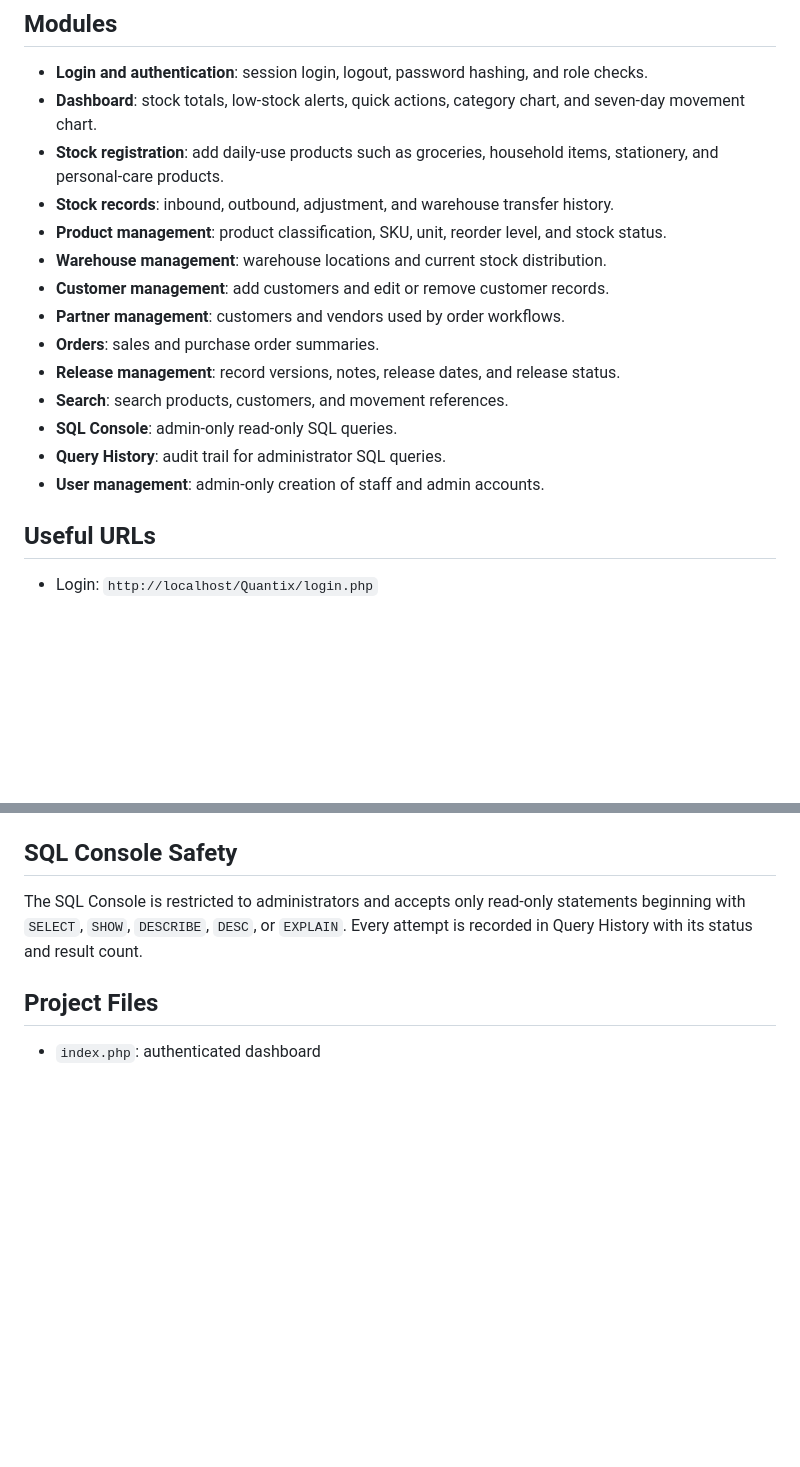
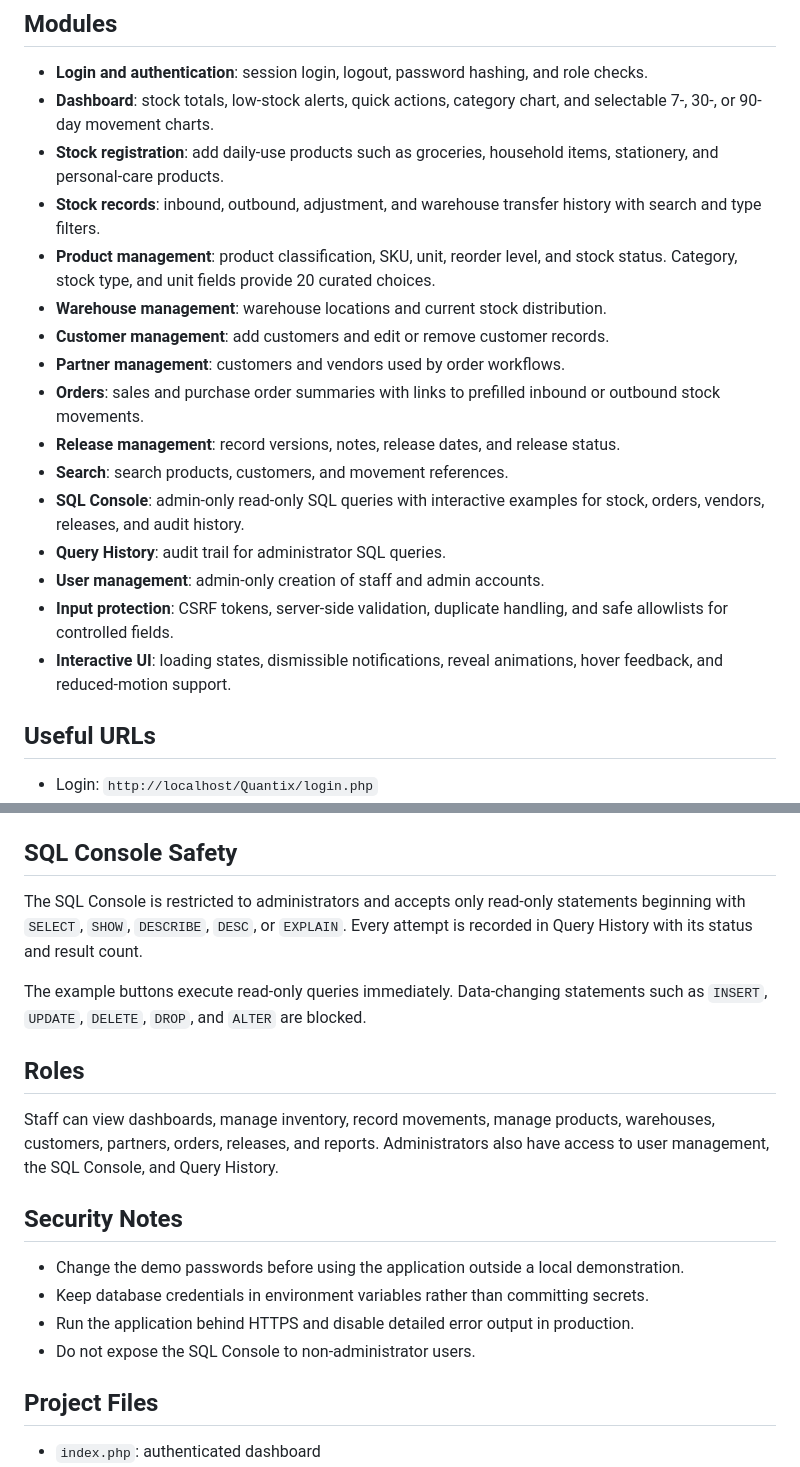
Before and after one commit to wtfnxndd/quantix, a Markdown page: README.md, 2 parts joined by grey strips. Rendered like a GitHub page; blank space fills up the shorter version.

Commit message:
Update project documentation

```diff
--- a/README.md
+++ b/README.md
@@ -35,19 +43,21 @@ Change these passwords before using Quantix outside a local demo.
 ## Modules
 
 - **Login and authentication**: session login, logout, password hashing, and role checks.
-- **Dashboard**: stock totals, low-stock alerts, quick actions, category chart, and seven-day movement chart.
+- **Dashboard**: stock totals, low-stock alerts, quick actions, category chart, and selectable 7-, 30-, or 90-day movement charts.
 - **Stock registration**: add daily-use products such as groceries, household items, stationery, and personal-care products.
-- **Stock records**: inbound, outbound, adjustment, and warehouse transfer history.
-- **Product management**: product classification, SKU, unit, reorder level, and stock status.
+- **Stock records**: inbound, outbound, adjustment, and warehouse transfer history with search and type filters.
+- **Product management**: product classification, SKU, unit, reorder level, and stock status. Category, stock type, and unit fields provide 20 curated choices.
 - **Warehouse management**: warehouse locations and current stock distribution.
 - **Customer management**: add customers and edit or remove customer records.
 - **Partner management**: customers and vendors used by order workflows.
-- **Orders**: sales and purchase order summaries.
+- **Orders**: sales and purchase order summaries with links to prefilled inbound or outbound stock movements.
 - **Release management**: record versions, notes, release dates, and release status.
 - **Search**: search products, customers, and movement references.
-- **SQL Console**: admin-only read-only SQL queries.
+- **SQL Console**: admin-only read-only SQL queries with interactive examples for stock, orders, vendors, releases, and audit history.
 - **Query History**: audit trail for administrator SQL queries.
 - **User management**: admin-only creation of staff and admin accounts.
+- **Input protection**: CSRF tokens, server-side validation, duplicate handling, and safe allowlists for controlled fields.
+- **Interactive UI**: loading states, dismissible notifications, reveal animations, hover feedback, and reduced-motion support.
 
 ## Useful URLs
 
@@ -68,6 +78,19 @@ Change these passwords before using Quantix outside a local demo.
 
 The SQL Console is restricted to administrators and accepts only read-only statements beginning with `SELECT`, `SHOW`, `DESCRIBE`, `DESC`, or `EXPLAIN`. Every attempt is recorded in Query History with its status and result count.
 
+The example buttons execute read-only queries immediately. Data-changing statements such as `INSERT`, `UPDATE`, `DELETE`, `DROP`, and `ALTER` are blocked.
+
+## Roles
+
+Staff can view dashboards, manage inventory, record movements, manage products, warehouses, customers, partners, orders, releases, and reports. Administrators also have access to user management, the SQL Console, and Query History.
+
+## Security Notes
+
+- Change the demo passwords before using the application outside a local demonstration.
+- Keep database credentials in environment variables rather than committing secrets.
+- Run the application behind HTTPS and disable detailed error output in production.
+- Do not expose the SQL Console to non-administrator users.
+
 ## Project Files
 
 - `index.php`: authenticated dashboard
```
Also changed, not shown: other parts of README.md (+9 -1 lines).
